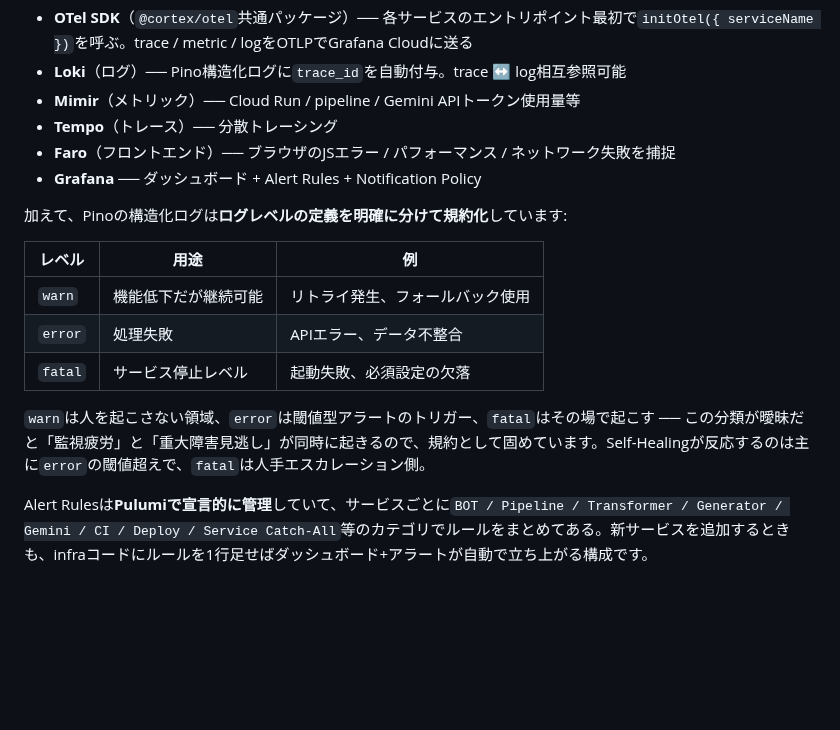
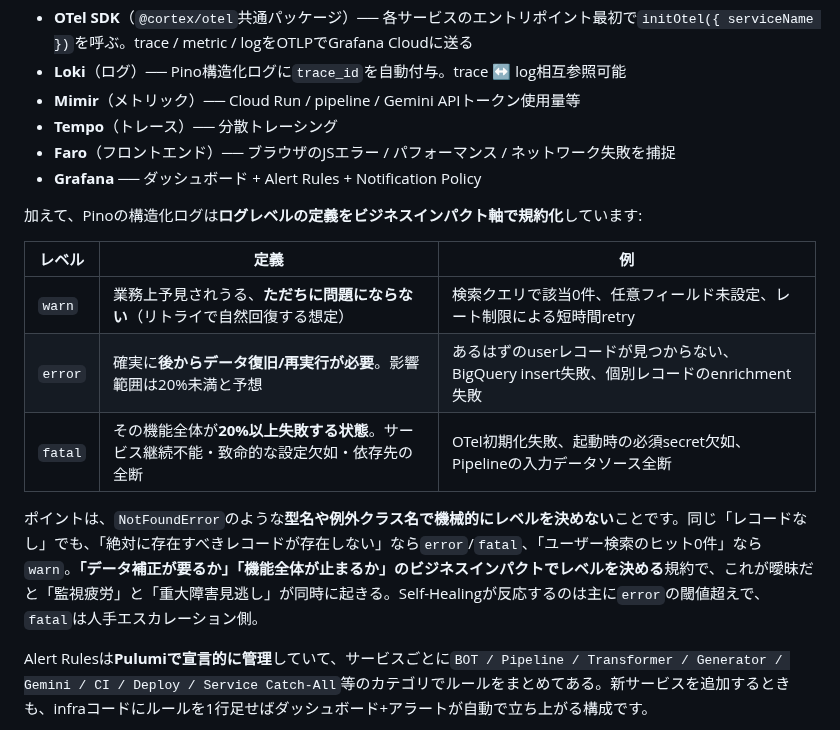
Before and after one commit to thujikun/ryantsuji-dev-content, a Markdown page: posts/cortex-self-healing.ja.md, the part around the change. Drawn GitHub-style; blank space fills up the shorter version.

Commit message:
fix(part4): correct warn/error/fatal severity definitions
Previously used the generic Pino log level descriptions, which don't match
cortex's actual operational severity contract.

Actual definitions per docs/guidelines/observability.md:
- fatal: 機能全体が 20% 以上失敗する状態
- error: 後からデータ復旧/再実行が必要、影響 20% 未満
- warn: ただちに問題にならない、リトライで自然回復する想定

Also added the "型名でレベルを決めない" emphasis (`NotFoundError` だから warn
にしない等). Same fix to three-layer-overview.{svg,png}.

Co-Authored-By: Claude Opus 4.7 <noreply@anthropic.com>

```diff
--- a/posts/cortex-self-healing.ja.md
+++ b/posts/cortex-self-healing.ja.md
@@ -90,15 +90,15 @@ cortexの本番observabilityは**Grafana Cloud + OpenTelemetry**で構成され
 - **Faro**（フロントエンド）── ブラウザのJSエラー / パフォーマンス / ネットワーク失敗を捕捉
 - **Grafana** ── ダッシュボード + Alert Rules + Notification Policy
 
-加えて、Pinoの構造化ログは**ログレベルの定義を明確に分けて規約化**しています:
+加えて、Pinoの構造化ログは**ログレベルの定義をビジネスインパクト軸で規約化**しています:
 
-| レベル | 用途 | 例 |
+| レベル | 定義 | 例 |
 |---|---|---|
-| `warn` | 機能低下だが継続可能 | リトライ発生、フォールバック使用 |
-| `error` | 処理失敗 | APIエラー、データ不整合 |
-| `fatal` | サービス停止レベル | 起動失敗、必須設定の欠落 |
+| `warn` | 業務上予見されうる、**ただちに問題にならない**（リトライで自然回復する想定） | 検索クエリで該当0件、任意フィールド未設定、レート制限による短時間retry |
+| `error` | 確実に**後からデータ復旧/再実行が必要**。影響範囲は20%未満と予想 | あるはずのuserレコードが見つからない、BigQuery insert失敗、個別レコードのenrichment失敗 |
+| `fatal` | その機能全体が**20%以上失敗する状態**。サービス継続不能・致命的な設定欠如・依存先の全断 | OTel初期化失敗、起動時の必須secret欠如、Pipelineの入力データソース全断 |
 
-`warn`は人を起こさない領域、`error`は閾値型アラートのトリガー、`fatal`はその場で起こす ── この分類が曖昧だと「監視疲労」と「重大障害見逃し」が同時に起きるので、規約として固めています。Self-Healingが反応するのは主に`error`の閾値超えで、`fatal`は人手エスカレーション側。
+ポイントは、`NotFoundError`のような**型名や例外クラス名で機械的にレベルを決めない**ことです。同じ「レコードなし」でも、「絶対に存在すべきレコードが存在しない」なら`error`/`fatal`、「ユーザー検索のヒット0件」なら`warn`。**「データ補正が要るか」「機能全体が止まるか」のビジネスインパクトでレベルを決める**規約で、これが曖昧だと「監視疲労」と「重大障害見逃し」が同時に起きる。Self-Healingが反応するのは主に`error`の閾値超えで、`fatal`は人手エスカレーション側。
 
 Alert Rulesは**Pulumiで宣言的に管理**していて、サービスごとに`BOT / Pipeline / Transformer / Generator / Gemini / CI / Deploy / Service Catch-All`等のカテゴリでルールをまとめてある。新サービスを追加するときも、infraコードにルールを1行足せばダッシュボード+アラートが自動で立ち上がる構成です。
 
```
Also changed, not shown: images/posts/cortex-self-healing/three-layer-overview.png, 1 other file.
